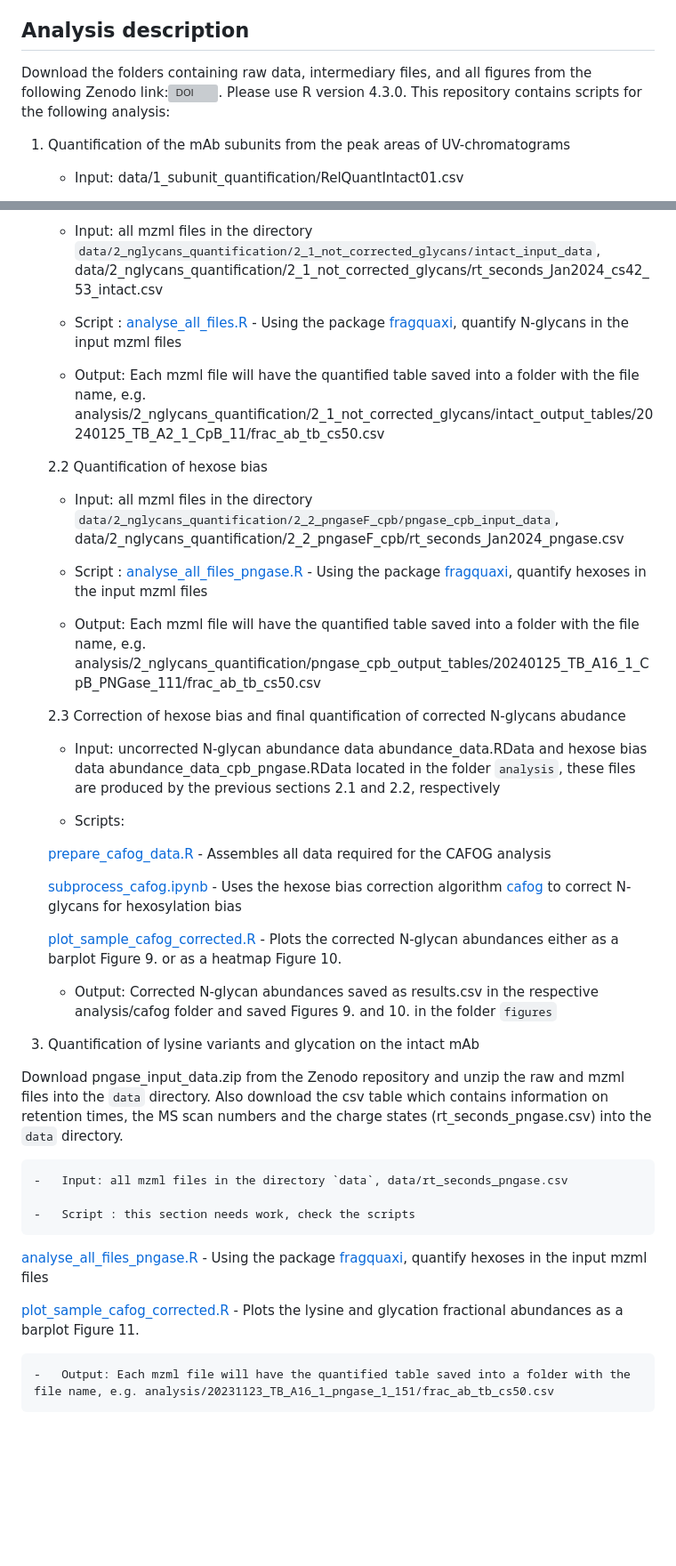
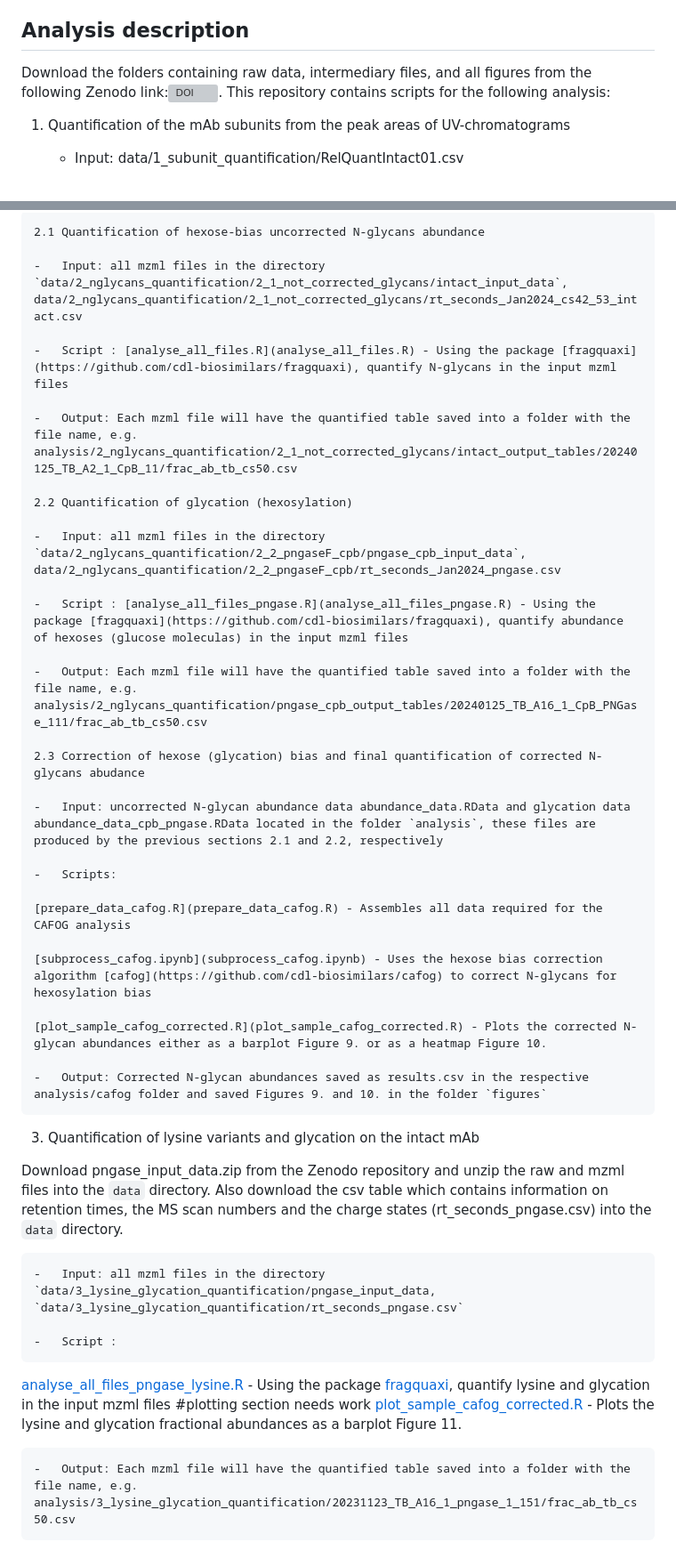
Before and after one commit to VSchaepertoens/CHO_variants_glycoforms, a Markdown page: README.md, 2 parts joined by grey strips. Shown: that part at 89% size. GitHub-like rendering; blank space fills up the shorter version; grey boxes are pictures that could not be loaded.

````diff
--- a/README.md
+++ b/README.md
@@ -13,7 +13,7 @@ This repository complements the publication by Marx et al (2024) (DOI link)
 
 ## Analysis description
 
-Download the folders containing raw data, intermediary files, and all figures from the following Zenodo link:[![DOI](https://zenodo.org/badge/DOI/10.5281/zenodo.13880132.svg)](https://doi.org/10.5281/zenodo.13880132). Please use R version 4.3.0. This repository contains scripts for the following analysis:
+Download the folders containing raw data, intermediary files, and all figures from the following Zenodo link:[![DOI](https://zenodo.org/badge/DOI/10.5281/zenodo.13880132.svg)](https://doi.org/10.5281/zenodo.13880132). This repository contains scripts for the following analysis:
 
 1.  Quantification of the mAb subunits from the peak areas of UV-chromatograms
 
@@ -29,46 +29,48 @@ Download the folders containing raw data, intermediary files, and all figures fr
 
-    -   Input: all mzml files in the directory `data/2_nglycans_quantification/2_1_not_corrected_glycans/intact_input_data`, data/2_nglycans_quantification/2_1_not_corrected_glycans/rt_seconds_Jan2024_cs42_53_intact.csv
+```
+2.1 Quantification of hexose-bias uncorrected N-glycans abundance
 
-    -   Script : [analyse_all_files.R](analyse_all_files.R) - Using the package [fragquaxi](https://github.com/cdl-biosimilars/fragquaxi), quantify N-glycans in the input mzml files
+-   Input: all mzml files in the directory `data/2_nglycans_quantification/2_1_not_corrected_glycans/intact_input_data`, data/2_nglycans_quantification/2_1_not_corrected_glycans/rt_seconds_Jan2024_cs42_53_intact.csv
 
-    -   Output: Each mzml file will have the quantified table saved into a folder with the file name, e.g. analysis/2_nglycans_quantification/2_1_not_corrected_glycans/intact_output_tables/20240125_TB_A2_1_CpB_11/frac_ab_tb_cs50.csv
+-   Script : [analyse_all_files.R](analyse_all_files.R) - Using the package [fragquaxi](https://github.com/cdl-biosimilars/fragquaxi), quantify N-glycans in the input mzml files
 
-    2.2 Quantification of hexose bias
+-   Output: Each mzml file will have the quantified table saved into a folder with the file name, e.g. analysis/2_nglycans_quantification/2_1_not_corrected_glycans/intact_output_tables/20240125_TB_A2_1_CpB_11/frac_ab_tb_cs50.csv
 
-    -   Input: all mzml files in the directory `data/2_nglycans_quantification/2_2_pngaseF_cpb/pngase_cpb_input_data`, data/2_nglycans_quantification/2_2_pngaseF_cpb/rt_seconds_Jan2024_pngase.csv
+2.2 Quantification of glycation (hexosylation)
 
-    -   Script : [analyse_all_files_pngase.R](analyse_all_files_pngase.R) - Using the package [fragquaxi](https://github.com/cdl-biosimilars/fragquaxi), quantify hexoses in the input mzml files
+-   Input: all mzml files in the directory `data/2_nglycans_quantification/2_2_pngaseF_cpb/pngase_cpb_input_data`, data/2_nglycans_quantification/2_2_pngaseF_cpb/rt_seconds_Jan2024_pngase.csv
 
-    -   Output: Each mzml file will have the quantified table saved into a folder with the file name, e.g. analysis/2_nglycans_quantification/pngase_cpb_output_tables/20240125_TB_A16_1_CpB_PNGase_111/frac_ab_tb_cs50.csv
+-   Script : [analyse_all_files_pngase.R](analyse_all_files_pngase.R) - Using the package [fragquaxi](https://github.com/cdl-biosimilars/fragquaxi), quantify abundance of hexoses (glucose moleculas) in the input mzml files
 
-    2.3 Correction of hexose bias and final quantification of corrected N-glycans abudance
+-   Output: Each mzml file will have the quantified table saved into a folder with the file name, e.g. analysis/2_nglycans_quantification/pngase_cpb_output_tables/20240125_TB_A16_1_CpB_PNGase_111/frac_ab_tb_cs50.csv
 
-    -   Input: uncorrected N-glycan abundance data abundance_data.RData and hexose bias data abundance_data_cpb_pngase.RData located in the folder `analysis`, these files are produced by the previous sections 2.1 and 2.2, respectively
+2.3 Correction of hexose (glycation) bias and final quantification of corrected N-glycans abudance
 
-    -   Scripts:
+-   Input: uncorrected N-glycan abundance data abundance_data.RData and glycation data abundance_data_cpb_pngase.RData located in the folder `analysis`, these files are produced by the previous sections 2.1 and 2.2, respectively
 
-    [prepare_cafog_data.R](prepare_cafog_data.R) - Assembles all data required for the CAFOG analysis
+-   Scripts:
 
-    [subprocess_cafog.ipynb](subprocess_cafog.ipynb) - Uses the hexose bias correction algorithm [cafog](https://github.com/cdl-biosimilars/cafog) to correct N-glycans for hexosylation bias
+[prepare_data_cafog.R](prepare_data_cafog.R) - Assembles all data required for the CAFOG analysis
 
-    [plot_sample_cafog_corrected.R](plot_sample_cafog_corrected.R) - Plots the corrected N-glycan abundances either as a barplot Figure 9. or as a heatmap Figure 10.
+[subprocess_cafog.ipynb](subprocess_cafog.ipynb) - Uses the hexose bias correction algorithm [cafog](https://github.com/cdl-biosimilars/cafog) to correct N-glycans for hexosylation bias
 
-    -   Output: Corrected N-glycan abundances saved as results.csv in the respective analysis/cafog folder and saved Figures 9. and 10. in the folder `figures`
+[plot_sample_cafog_corrected.R](plot_sample_cafog_corrected.R) - Plots the corrected N-glycan abundances either as a barplot Figure 9. or as a heatmap Figure 10.
+
+-   Output: Corrected N-glycan abundances saved as results.csv in the respective analysis/cafog folder and saved Figures 9. and 10. in the folder `figures`
+```
 
 3.  Quantification of lysine variants and glycation on the intact mAb
 
 Download pngase_input_data.zip from the Zenodo repository and unzip the raw and mzml files into the `data` directory. Also download the csv table which contains information on retention times, the MS scan numbers and the charge states (rt_seconds_pngase.csv) into the `data` directory.
 
 ```
--   Input: all mzml files in the directory `data`, data/rt_seconds_pngase.csv
+-   Input: all mzml files in the directory `data/3_lysine_glycation_quantification/pngase_input_data, `data/3_lysine_glycation_quantification/rt_seconds_pngase.csv`
 
--   Script : this section needs work, check the scripts
+-   Script :
 ```
 
-[analyse_all_files_pngase.R](analyse_all_files_pngase.R) - Using the package [fragquaxi](https://github.com/cdl-biosimilars/fragquaxi), quantify hexoses in the input mzml files
-
-[plot_sample_cafog_corrected.R](plot_sample_cafog_corrected.R) - Plots the lysine and glycation fractional abundances as a barplot Figure 11.
+[analyse_all_files_pngase_lysine.R](analyse_all_files_pngase_lysine.R) - Using the package [fragquaxi](https://github.com/cdl-biosimilars/fragquaxi), quantify lysine and glycation in the input mzml files #plotting section needs work [plot_sample_cafog_corrected.R](plot_sample_cafog_corrected.R) - Plots the lysine and glycation fractional abundances as a barplot Figure 11.
 
 ```
--   Output: Each mzml file will have the quantified table saved into a folder with the file name, e.g. analysis/20231123_TB_A16_1_pngase_1_151/frac_ab_tb_cs50.csv
+-   Output: Each mzml file will have the quantified table saved into a folder with the file name, e.g. analysis/3_lysine_glycation_quantification/20231123_TB_A16_1_pngase_1_151/frac_ab_tb_cs50.csv
 ```
````
Also changed, not shown: other parts of README.md (+1 -1 lines).
